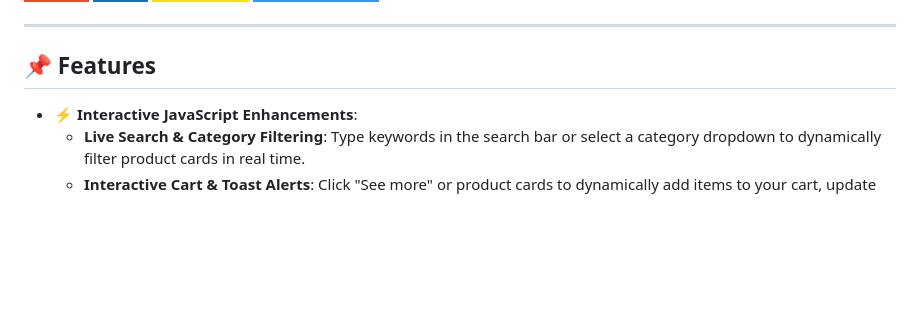
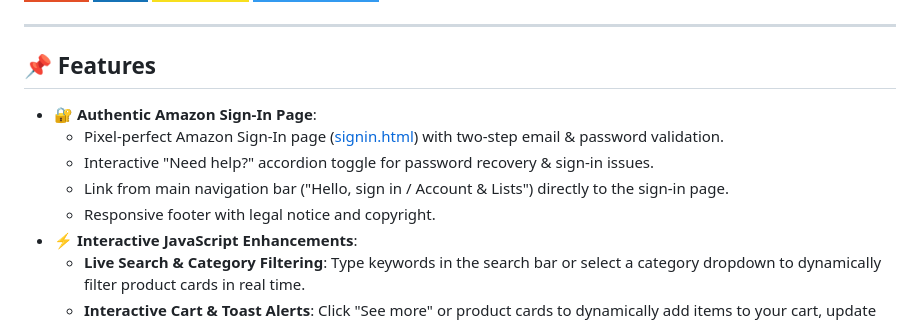
Before and after one commit to askabhishekdev/amazon-clone, a Markdown page: README.md, the part around the change. GitHub-like rendering; badges without logos; blank space fills up the shorter version.

Commit message:
Docs: Include Sign-In page in README.md documentation

```diff
--- a/README.md
+++ b/README.md
@@ -11,6 +11,11 @@ A responsive, interactive, pixel-perfect clone of the Amazon.com home page built
 
 ## 📌 Features
 
+- **🔐 Authentic Amazon Sign-In Page**:
+  - Pixel-perfect Amazon Sign-In page ([signin.html](file:///c:/Users/rahul/pythonSIKHO/Amazon%20Clone/signin.html)) with two-step email & password validation.
+  - Interactive "Need help?" accordion toggle for password recovery & sign-in issues.
+  - Link from main navigation bar ("Hello, sign in / Account & Lists") directly to the sign-in page.
+  - Responsive footer with legal notice and copyright.
 - **⚡ Interactive JavaScript Enhancements**:
   - **Live Search & Category Filtering**: Type keywords in the search bar or select a category dropdown to dynamically filter product cards in real time.
   - **Interactive Cart & Toast Alerts**: Click "See more" or product cards to dynamically add items to your cart, update the cart badge count, and trigger sleek toast notifications.
```
